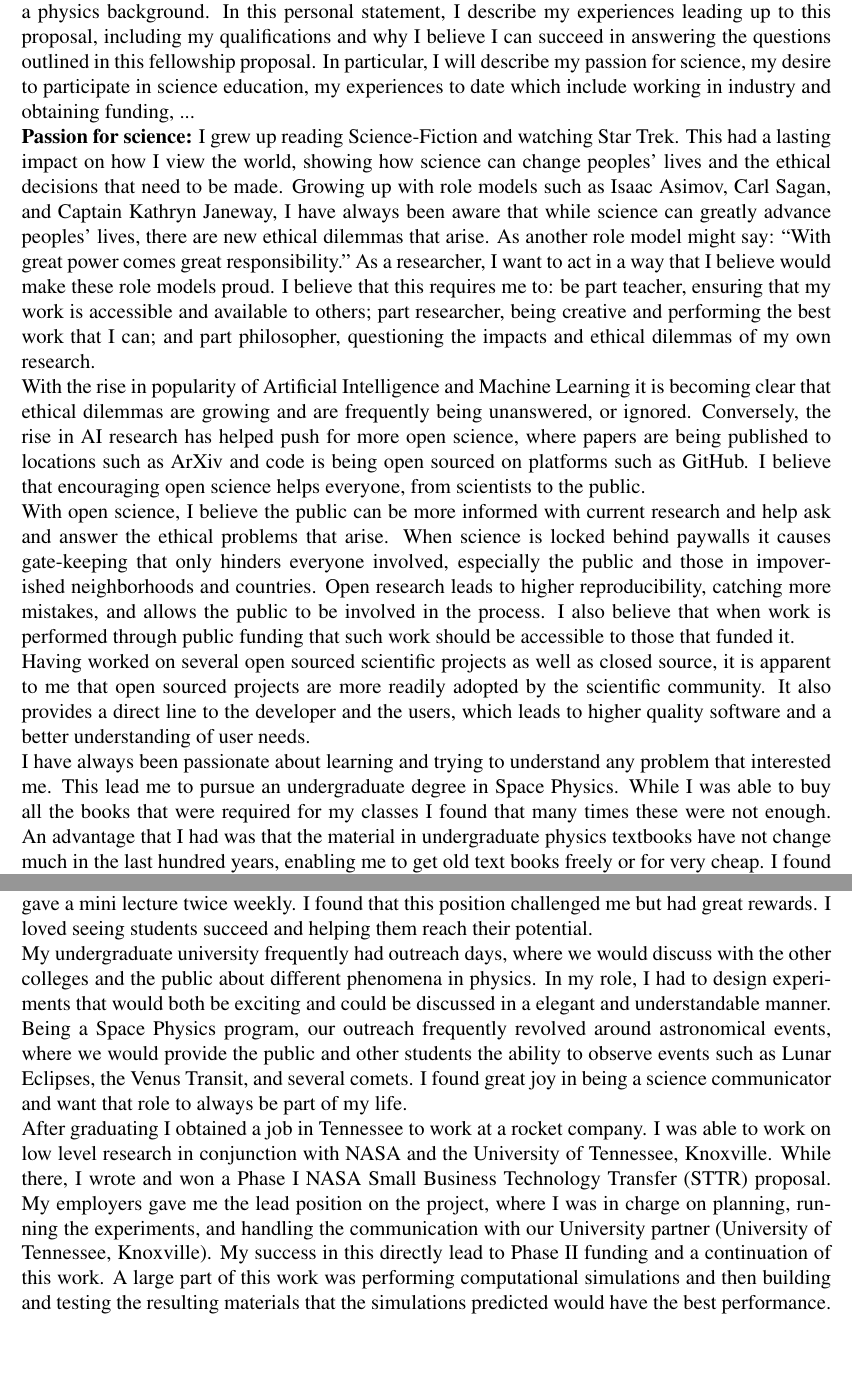
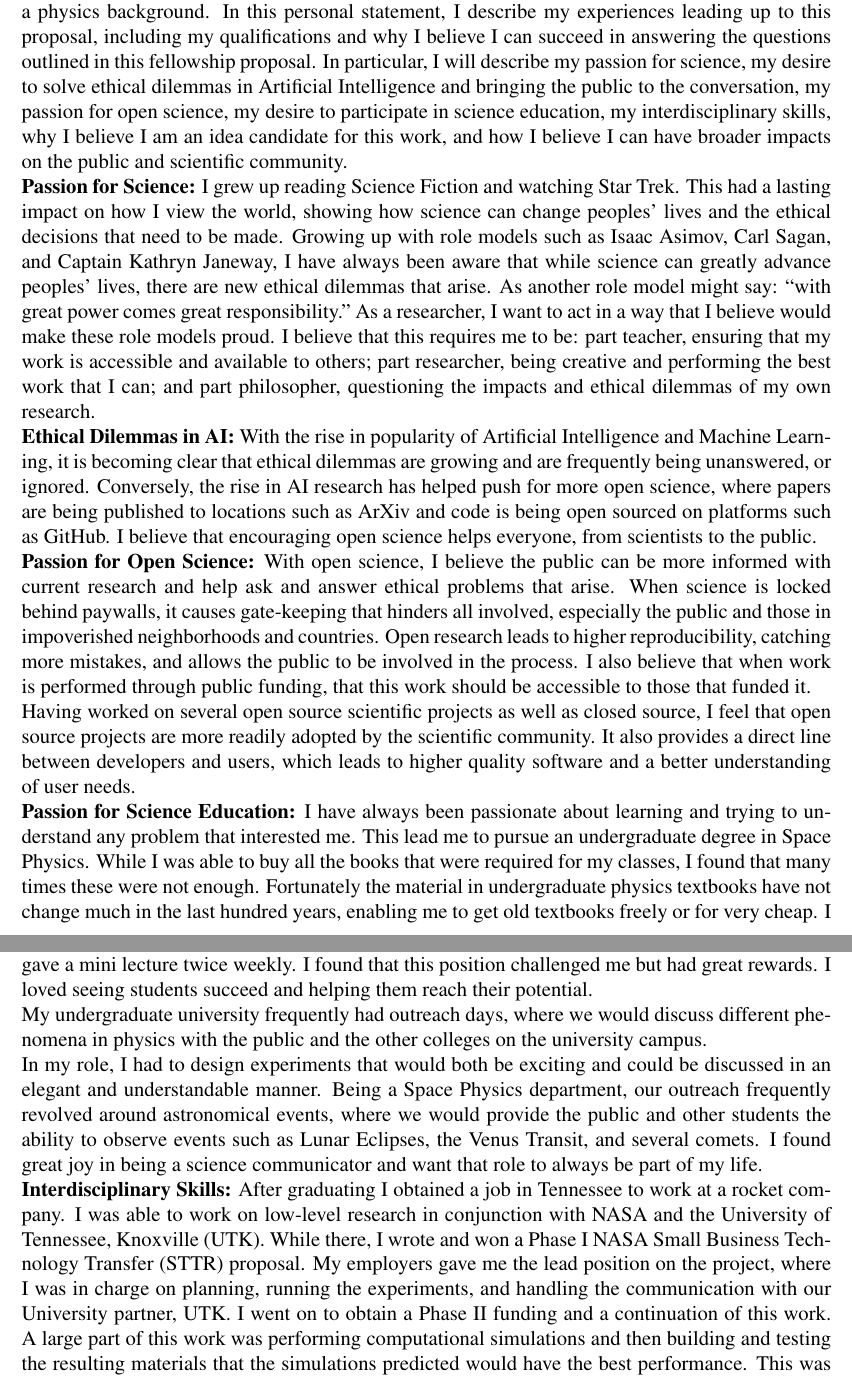
Before and after one commit to stevenwalton/nsfgrf, a LaTeX document (Personal.tex): two parts of pages 1 and 2 of 3, joined at a grey line, cut so that both start at the same text, the shorter picture padded with empty space. Compiled offline with pdfLaTeX.

Commit message:
Most of Hank's updates

```diff
--- a/Personal.tex
+++ b/Personal.tex
@@ -41,54 +41,69 @@ including my qualifications and why I believe I can succeed in answering the que
 outlined in this fellowship proposal.
 %
 In particular, I will describe my passion for science,
-	my desire to participate in science education,
-	my experiences to date which include working in industry and obtaining funding,
-	...
+my desire to solve ethical dilemmas in Artificial Intelligence and bringing the
+public to the conversation,
+my passion for open science,
+my desire to participate in science education,
+my interdisciplinary skills,
+why I believe I am an idea candidate for this work,
+and how I believe I can have broader impacts on the public and scientific
+community.
+%In particular, I will describe my passion for science,
+%	my desire to participate in science education,
+%        my desire to help solve ethical dilemmas in artificial intelligence and
+%        bring the public to the conversation,
+%	my experiences to date which include working in industry and obtaining funding,
+%
+%	...
 %
 
-\textbf{Passion for science:} I grew up reading Science-Fiction and watching Star Trek. This had a lasting
-impact on how I view the world, showing how science can change peoples' lives
-and the ethical decisions that need to be made. Growing up with role models such
-as Isaac Asimov, Carl Sagan, and Captain Kathryn Janeway, I have always been
-aware that while science can greatly advance peoples' lives, there are new
-ethical dilemmas that arise. As another role model might say: ``With great power
-comes great responsibility." As a researcher, I want to act in a way that I
-believe would make these role models proud. I believe that this requires me to:
-be part teacher, ensuring that my work is accessible and available to others;
-part researcher, being creative and performing the best work that I can; and
-part philosopher, questioning the impacts and ethical dilemmas of my own
-research.
+\textbf{Passion for Science:} I grew up reading Science Fiction and watching
+Star Trek. This had a lasting impact on how I view the world, showing how
+science can change peoples' lives and the ethical decisions that need to be
+made. Growing up with role models such as Isaac Asimov, Carl Sagan, and Captain
+Kathryn Janeway, I have always been aware that while science can greatly advance
+peoples' lives, there are new ethical dilemmas that arise. As another role model
+might say: ``with great power comes great responsibility." As a researcher, I
+want to act in a way that I believe would make these role models proud. I
+believe that this requires me to be: part teacher, ensuring that my work is
+accessible and available to others; part researcher, being creative and
+performing the best work that I can; and part philosopher, questioning the
+impacts and ethical dilemmas of my own research.
 
-With the rise in popularity of Artificial Intelligence and Machine Learning it
-is becoming clear that ethical dilemmas are growing and are frequently being
-unanswered, or ignored. Conversely, the rise in AI research has helped push for
-more open science, where papers are being published to locations such as ArXiv
-and code is being open sourced on platforms such as GitHub. I believe that
-encouraging open science helps everyone, from scientists to the public.
+\textbf{Ethical Dilemmas in AI: }With the rise in popularity of Artificial
+Intelligence and Machine Learning, it is becoming clear that ethical dilemmas
+are growing and are frequently being unanswered, or ignored. Conversely, the
+rise in AI research has helped push for more open science, where papers are
+being published to locations such as ArXiv and code is being open sourced on
+platforms such as GitHub. I believe that encouraging open science helps
+everyone, from scientists to the public.
 
-With open science, I believe the public can be more informed with current
-research and help ask and answer the ethical problems that arise. When
-science is locked behind paywalls it causes gate-keeping that only hinders
-everyone involved, especially the public and those in impoverished neighborhoods
-and countries. Open research leads to higher reproducibility, catching more
-mistakes, and allows the public to be involved in the process. I also believe
-that when work is performed through public funding that such work should be
-accessible to those that funded it.
+% Expand more on ethical dilemmas
 
-Having worked on several open sourced scientific projects as well as closed
-source, it is apparent to me that open sourced projects are more readily adopted
-by the scientific community. It also provides a direct line to the developer and
-the users, which leads to higher quality software and a better understanding of
+\textbf{Passion for Open Science: }With open science, I believe the public can
+be more informed with current research and help ask and answer ethical problems
+that arise. When science is locked behind paywalls, it causes gate-keeping that
+hinders all involved, especially the public and those in impoverished
+neighborhoods and countries. Open research leads to higher reproducibility,
+catching more mistakes, and allows the public to be involved in the process. I
+also believe that when work is performed through public funding, that this work
+should be accessible to those that funded it.
+
+Having worked on several open source scientific projects as well as closed
+source, I feel that open source projects are more readily adopted
+by the scientific community. It also provides a direct line between developers and
+users, which leads to higher quality software and a better understanding of
 user needs.
 
-I have always been passionate about learning and trying to understand any
-problem that interested me. This lead me to pursue an undergraduate degree in
-Space Physics. While I was able to buy all the books that were required for my
-classes I found that many times these were not enough. An advantage that I had
-was that the material in undergraduate physics textbooks have not change much in
-the last hundred years, enabling me to get old text books freely or for very
-cheap. I found that sometimes the way one textbook was written would be
-difficult for me to understand a topic, but that by going through several
+\textbf{Passion for Science Education: }I have always been passionate about
+learning and trying to understand any problem that interested me. This lead me
+to pursue an undergraduate degree in Space Physics. While I was able to buy all
+the books that were required for my classes, I found that many times these were
+not enough. Fortunately the material in undergraduate physics textbooks have not
+change much in the last hundred years, enabling me to get old textbooks freely
+or for very cheap. I found that sometimes the way one textbook was written would
+be difficult for me to understand a topic, but that by going through several
 textbooks I could find one that enabled the information to finally sink in. I
 found that the more resources available to me, the better I performed. This made
 me realize how important it is for experts to write on topics. Though there may
@@ -113,13 +128,15 @@ challenged me but had great rewards. I loved seeing students succeed and helping
 them reach their potential.
 
 My undergraduate university frequently had outreach days, where we would discuss
-with the other colleges and the public about different phenomena in physics. In
-my role, I had to design experiments that would both be exciting and could be
-discussed in a elegant and understandable manner. Being a Space Physics program,
-our outreach frequently revolved around astronomical events, where we would
-provide the public and other students the ability to observe events such as
-Lunar Eclipses, the Venus Transit, and several comets. I found great joy in
-being a science communicator and want that role to always be part of my life.
+different phenomena in physics with the public and the other colleges on the
+university campus.
+
+In my role, I had to design experiments that would both be exciting and could be
+discussed in an elegant and understandable manner. Being a Space Physics
+department, our outreach frequently revolved around astronomical events, where
+we would provide the public and other students the ability to observe events
+such as Lunar Eclipses, the Venus Transit, and several comets. I found great joy
+in being a science communicator and want that role to always be part of my life.
 
 
 
@@ -172,13 +189,13 @@ being a science communicator and want that role to always be part of my life.
 %of how programming works. At this point I found programming interesting but it
 %was a means to an end.
 
-After graduating I obtained a job in Tennessee to work at a rocket company.
-I was able to work on low level research in conjunction with NASA and the
-University of Tennessee, Knoxville. While there, I wrote and won a Phase I NASA
-Small Business Technology Transfer (STTR) proposal. My employers gave me the
-lead position on the project, where I was in charge on planning, running the
-experiments, and handling the communication with our University partner
-(University of Tennessee, Knoxville). My success in this directly lead to Phase
-II funding and a continuation of this work. A large part of this work was
-performing computational simulations and then building and testing the resulting
-materials that the simulations predicted would have the best performance. This
+\textbf{Interdisciplinary Skills: }After graduating I obtained a job in
+Tennessee to work at a rocket company.  I was able to work on low-level research
+in conjunction with NASA and the University of Tennessee, Knoxville (UTK). While
+there, I wrote and won a Phase I NASA Small Business Technology Transfer (STTR)
+proposal. My employers gave me the lead position on the project, where I was in
+charge on planning, running the experiments, and handling the communication with
+our University partner, UTK. I went on to obtain a Phase II funding and a
+continuation of this work. A large part of this work was performing
+computational simulations and then building and testing the resulting materials
+that the simulations predicted would have the best performance. This was my
```
Also changed, not shown: Personal.pdf, Research.pdf, Personal.tex (12 more changed lines).
